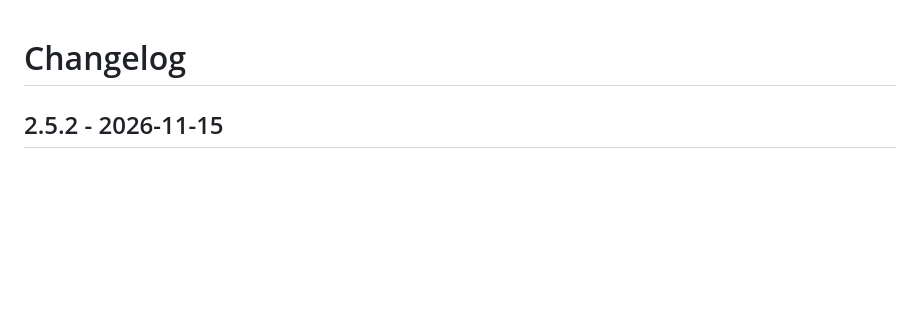
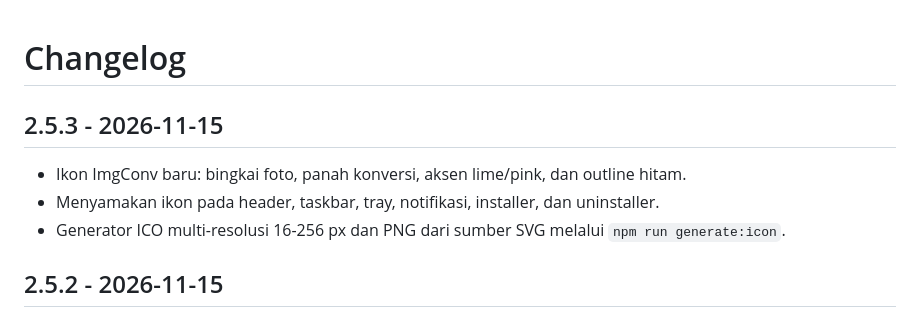
Before and after one commit to kuro-usagi-labs/image-to-webp, a Markdown page: CHANGELOG.md, the part around the change. GitHub-like rendering; blank space fills up the shorter version.

```diff
--- a/CHANGELOG.md
+++ b/CHANGELOG.md
@@ -1,4 +1,10 @@
 # Changelog
+
+## 2.5.3 - 2026-11-15
+
+- Ikon ImgConv baru: bingkai foto, panah konversi, aksen lime/pink, dan outline hitam.
+- Menyamakan ikon pada header, taskbar, tray, notifikasi, installer, dan uninstaller.
+- Generator ICO multi-resolusi 16-256 px dan PNG dari sumber SVG melalui `npm run generate:icon`.
 
 ## 2.5.2 - 2026-11-15
 
```
Also changed, not shown: BUILDING.md (+4 -0 lines), README.md (+7 -5 lines), docs/releases/v2.5.3.md (added, +17 -0 lines), docs/images/workspace.png, ui/assets/app-icon.png (added), 10 other files.
